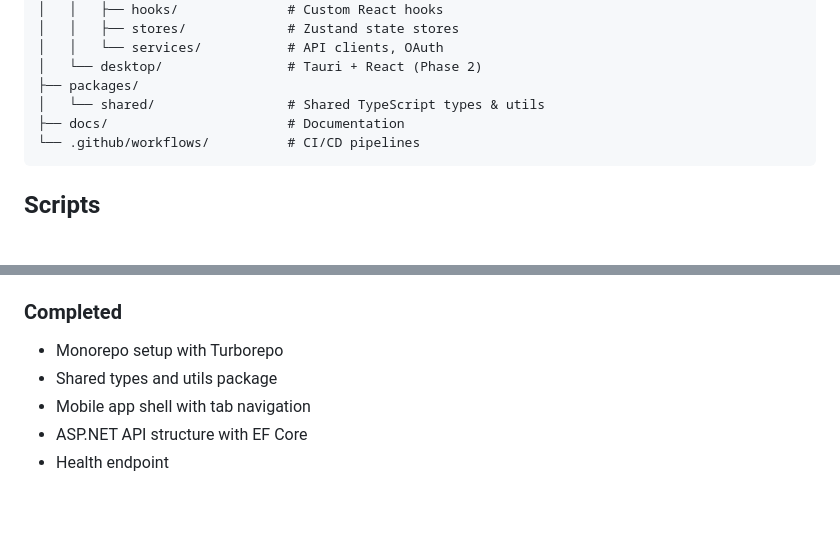
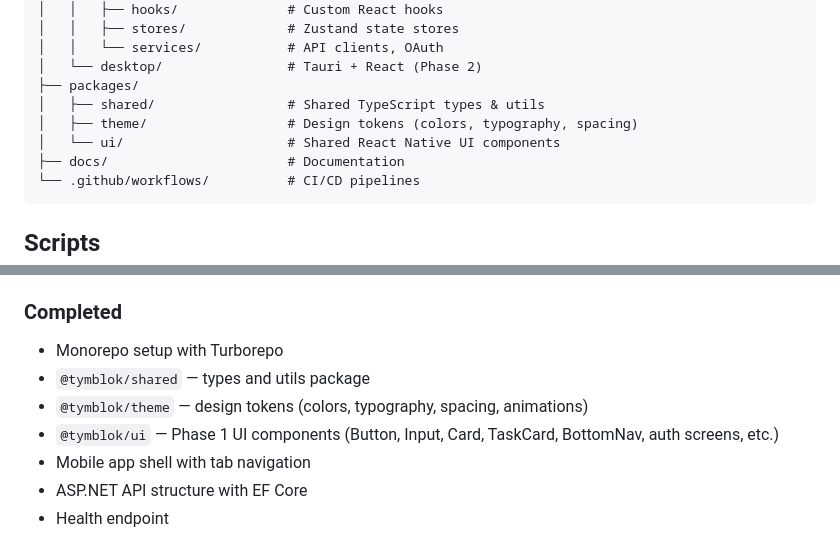
Before and after one commit to samabos/tymblok, a Markdown page: README.md, 2 parts joined by grey strips. Drawn GitHub-style; blank space fills up the shorter version.

````diff
--- a/README.md
+++ b/README.md
@@ -94,7 +94,9 @@ tymblok/
 │   │   └── services/           # API clients, OAuth
 │   └── desktop/                # Tauri + React (Phase 2)
 ├── packages/
-│   └── shared/                 # Shared TypeScript types & utils
+│   ├── shared/                 # Shared TypeScript types & utils
+│   ├── theme/                  # Design tokens (colors, typography, spacing)
+│   └── ui/                     # Shared React Native UI components
 ├── docs/                       # Documentation
 └── .github/workflows/          # CI/CD pipelines
 ```
@@ -124,7 +126,9 @@ tymblok/
 
 ### Completed
 - Monorepo setup with Turborepo
-- Shared types and utils package
+- `@tymblok/shared` — types and utils package
+- `@tymblok/theme` — design tokens (colors, typography, spacing, animations)
+- `@tymblok/ui` — Phase 1 UI components (Button, Input, Card, TaskCard, BottomNav, auth screens, etc.)
 - Mobile app shell with tab navigation
 - ASP.NET API structure with EF Core
 - Health endpoint
````
Also changed, not shown: CLAUDE.md (+41 -6 lines).
